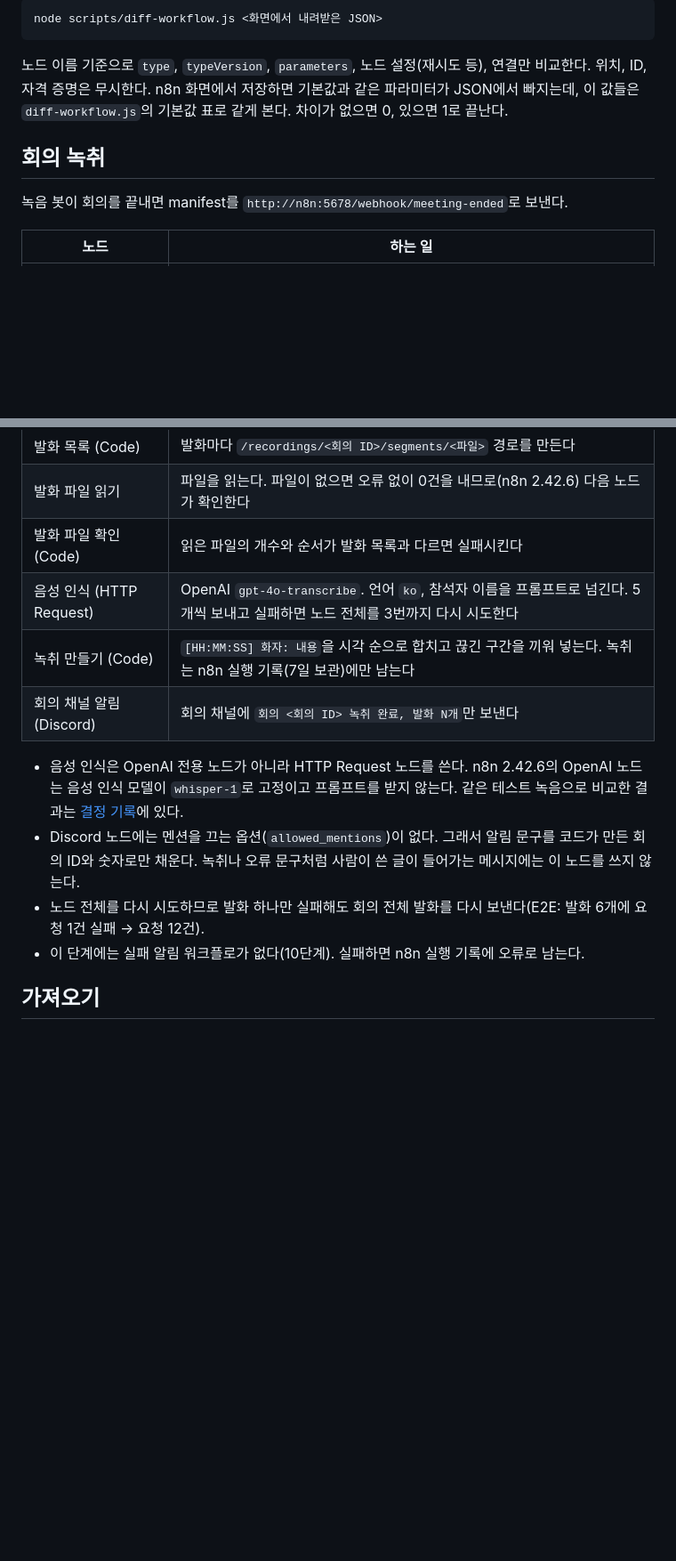
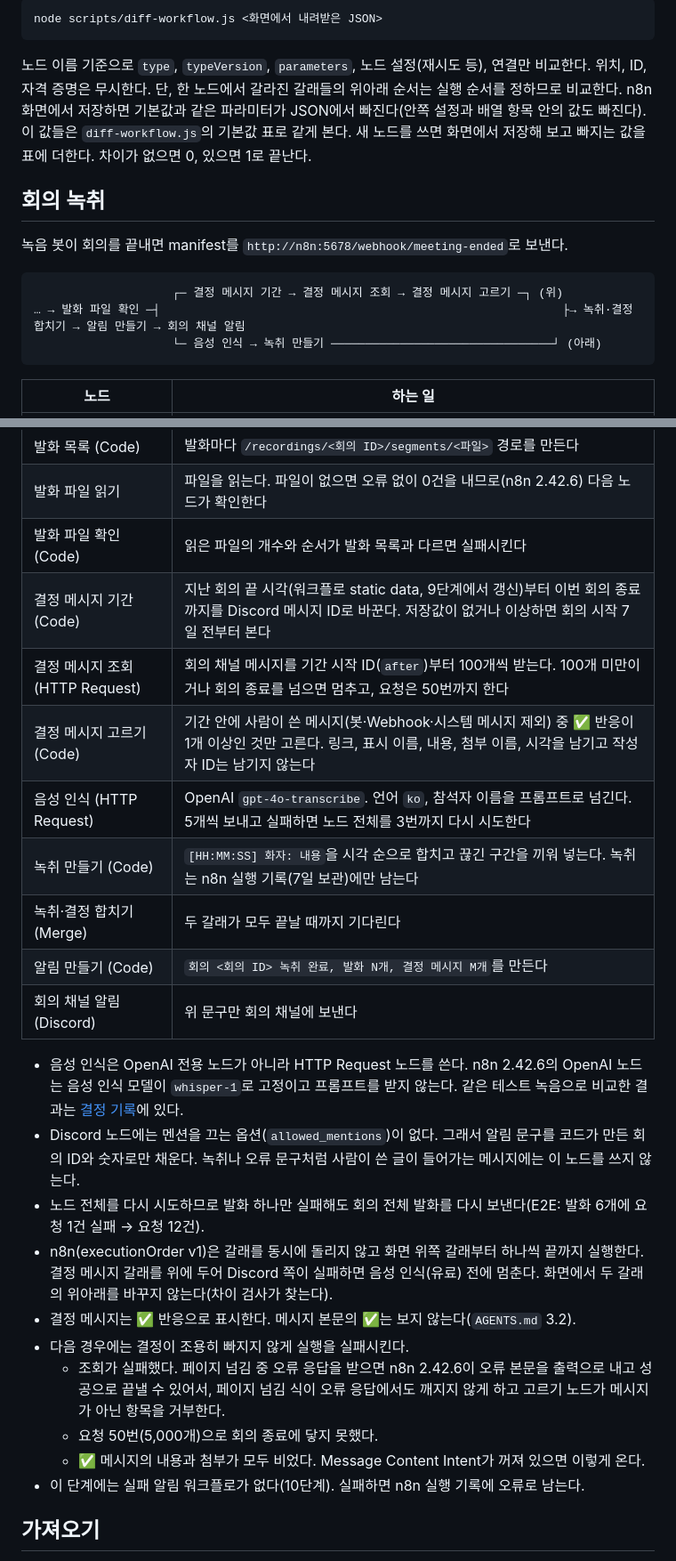
Before and after one commit to Qello-Labs/meeting-bot, a Markdown page: workflows/README.md, 2 parts joined by grey strips. Shown at 89% size. GitHub-like rendering; blank space fills up the shorter version.

Commit message:
docs: document decision message nodes and Discord setup (#15)
Co-Authored-By: Claude Opus 5.5 <noreply@anthropic.com>

````diff
--- a/workflows/README.md
+++ b/workflows/README.md
@@ -24,12 +24,20 @@ node scripts/diff-workflow.js <화면에서 내려받은 JSON>
 ```
 
 노드 이름 기준으로 `type`, `typeVersion`, `parameters`, 노드 설정(재시도 등), 연결만 비교한다. 위치, ID, 자격 증명은 무시한다.
-n8n 화면에서 저장하면 기본값과 같은 파라미터가 JSON에서 빠지는데, 이 값들은 `diff-workflow.js`의 기본값 표로 같게 본다.
+단, 한 노드에서 갈라진 갈래들의 위아래 순서는 실행 순서를 정하므로 비교한다.
+n8n 화면에서 저장하면 기본값과 같은 파라미터가 JSON에서 빠진다(안쪽 설정과 배열 항목 안의 값도 빠진다). 이 값들은
+`diff-workflow.js`의 기본값 표로 같게 본다. 새 노드를 쓰면 화면에서 저장해 보고 빠지는 값을 표에 더한다.
 차이가 없으면 0, 있으면 1로 끝난다.
 
 ## 회의 녹취
 
 녹음 봇이 회의를 끝내면 manifest를 `http://n8n:5678/webhook/meeting-ended`로 보낸다.
+
+```
+                    ┌─ 결정 메시지 기간 → 결정 메시지 조회 → 결정 메시지 고르기 ─┐ (위)
+… → 발화 파일 확인 ─┤                                                          ├→ 녹취·결정 합치기 → 알림 만들기 → 회의 채널 알림
+                    └─ 음성 인식 → 녹취 만들기 ────────────────────────────────┘ (아래)
+```
 
 | 노드 | 하는 일 |
 | --- | --- |
@@ -38,15 +46,28 @@ n8n 화면에서 저장하면 기본값과 같은 파라미터가 JSON에서 빠
 | 발화 목록 (Code) | 발화마다 `/recordings/<회의 ID>/segments/<파일>` 경로를 만든다 |
 | 발화 파일 읽기 | 파일을 읽는다. 파일이 없으면 오류 없이 0건을 내므로(n8n 2.42.6) 다음 노드가 확인한다 |
 | 발화 파일 확인 (Code) | 읽은 파일의 개수와 순서가 발화 목록과 다르면 실패시킨다 |
+| 결정 메시지 기간 (Code) | 지난 회의 끝 시각(워크플로 static data, 9단계에서 갱신)부터 이번 회의 종료까지를 Discord 메시지 ID로 바꾼다. 저장값이 없거나 이상하면 회의 시작 7일 전부터 본다 |
+| 결정 메시지 조회 (HTTP Request) | 회의 채널 메시지를 기간 시작 ID(`after`)부터 100개씩 받는다. 100개 미만이거나 회의 종료를 넘으면 멈추고, 요청은 50번까지 한다 |
+| 결정 메시지 고르기 (Code) | 기간 안에 사람이 쓴 메시지(봇·Webhook·시스템 메시지 제외) 중 ✅ 반응이 1개 이상인 것만 고른다. 링크, 표시 이름, 내용, 첨부 이름, 시각을 남기고 작성자 ID는 남기지 않는다 |
 | 음성 인식 (HTTP Request) | OpenAI `gpt-4o-transcribe`. 언어 `ko`, 참석자 이름을 프롬프트로 넘긴다. 5개씩 보내고 실패하면 노드 전체를 3번까지 다시 시도한다 |
 | 녹취 만들기 (Code) | `[HH:MM:SS] 화자: 내용`을 시각 순으로 합치고 끊긴 구간을 끼워 넣는다. 녹취는 n8n 실행 기록(7일 보관)에만 남는다 |
-| 회의 채널 알림 (Discord) | 회의 채널에 `회의 <회의 ID> 녹취 완료, 발화 N개`만 보낸다 |
+| 녹취·결정 합치기 (Merge) | 두 갈래가 모두 끝날 때까지 기다린다 |
+| 알림 만들기 (Code) | `회의 <회의 ID> 녹취 완료, 발화 N개, 결정 메시지 M개`를 만든다 |
+| 회의 채널 알림 (Discord) | 위 문구만 회의 채널에 보낸다 |
 
 - 음성 인식은 OpenAI 전용 노드가 아니라 HTTP Request 노드를 쓴다. n8n 2.42.6의 OpenAI 노드는 음성 인식 모델이 `whisper-1`로
   고정이고 프롬프트를 받지 않는다. 같은 테스트 녹음으로 비교한 결과는 [결정 기록](../docs/decisions/2026-10-11-gh13-transcription-nodes.md)에 있다.
 - Discord 노드에는 멘션을 끄는 옵션(`allowed_mentions`)이 없다. 그래서 알림 문구를 코드가 만든 회의 ID와 숫자로만 채운다.
   녹취나 오류 문구처럼 사람이 쓴 글이 들어가는 메시지에는 이 노드를 쓰지 않는다.
 - 노드 전체를 다시 시도하므로 발화 하나만 실패해도 회의 전체 발화를 다시 보낸다(E2E: 발화 6개에 요청 1건 실패 → 요청 12건).
+- n8n(executionOrder v1)은 갈래를 동시에 돌리지 않고 화면 위쪽 갈래부터 하나씩 끝까지 실행한다. 결정 메시지 갈래를 위에 두어
+  Discord 쪽이 실패하면 음성 인식(유료) 전에 멈춘다. 화면에서 두 갈래의 위아래를 바꾸지 않는다(차이 검사가 찾는다).
+- 결정 메시지는 ✅ 반응으로 표시한다. 메시지 본문의 ✅는 보지 않는다(`AGENTS.md` 3.2).
+- 다음 경우에는 결정이 조용히 빠지지 않게 실행을 실패시킨다.
+  - 조회가 실패했다. 페이지 넘김 중 오류 응답을 받으면 n8n 2.42.6이 오류 본문을 출력으로 내고 성공으로 끝낼 수 있어서,
+    페이지 넘김 식이 오류 응답에서도 깨지지 않게 하고 고르기 노드가 메시지가 아닌 항목을 거부한다.
+  - 요청 50번(5,000개)으로 회의 종료에 닿지 못했다.
+  - ✅ 메시지의 내용과 첨부가 모두 비었다. Message Content Intent가 꺼져 있으면 이렇게 온다.
 - 이 단계에는 실패 알림 워크플로가 없다(10단계). 실패하면 n8n 실행 기록에 오류로 남는다.
 
 ## 가져오기
````
Also changed, not shown: other parts of workflows/README.md (+4 -1 lines), README.md (+1 -0 lines).
